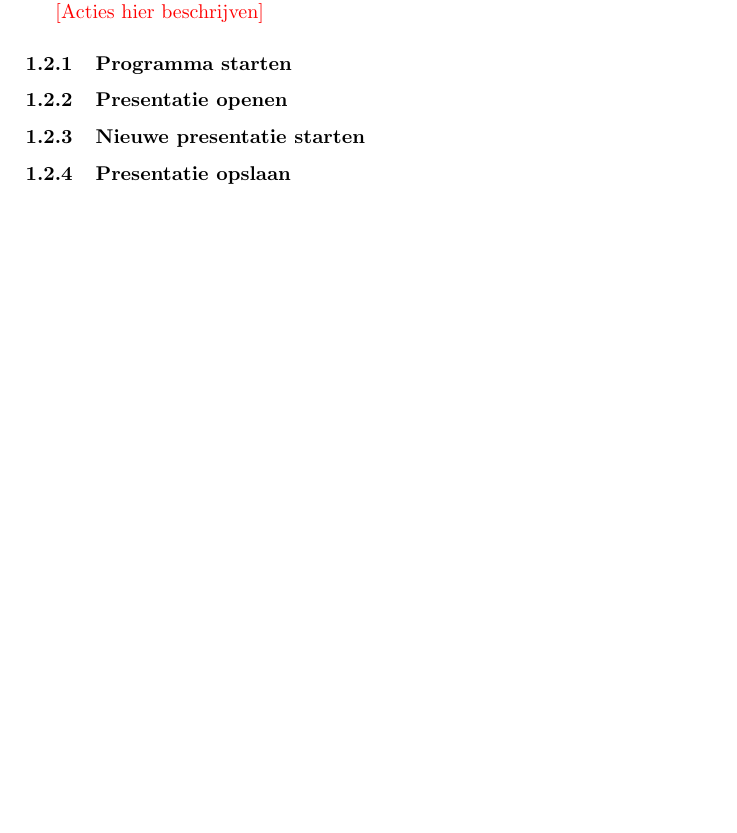
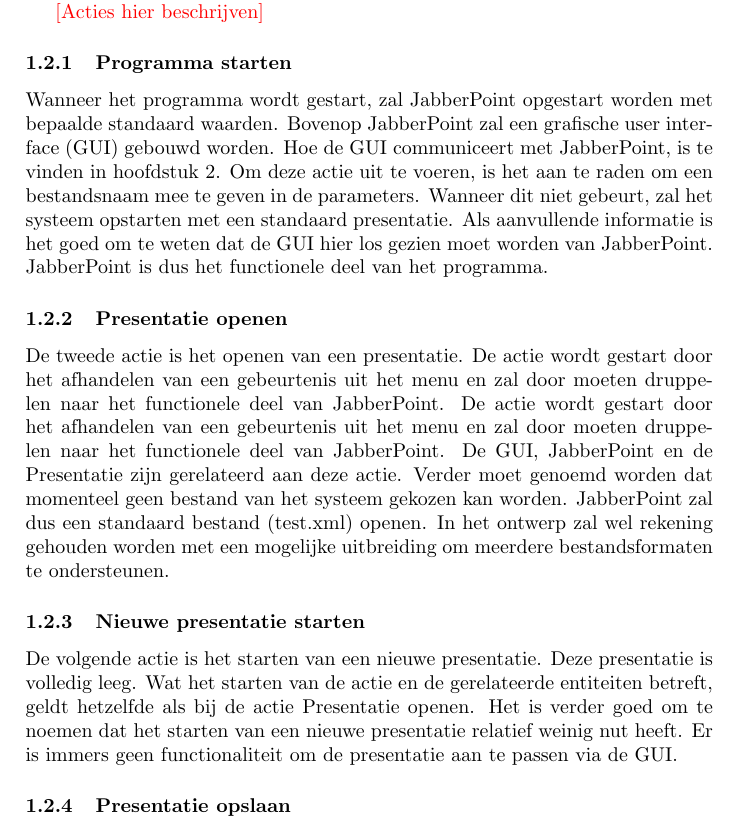
Before and after one commit to jsa06/sandeegottemaker, a LaTeX document (verslag_eindopdracht.tex): part of page 3 of 5 before the commit and part of page 3 of 6 after it, cut so that both start at the same text, the shorter picture padded with empty space. Compiled offline with pdfLaTeX.

Commit message:
Een paar Actie beschrijvingen toegevoegd

```diff
--- a/verslag_eindopdracht.tex
+++ b/verslag_eindopdracht.tex
@@ -83,8 +83,14 @@
 \todo{Acties hier beschrijven}
 
 \subsubsection{Programma starten}
+Wanneer het programma wordt gestart, zal JabberPoint opgestart worden met bepaalde standaard waarden. Bovenop JabberPoint zal een grafische user interface (GUI) gebouwd worden. Hoe de GUI communiceert met JabberPoint, is te vinden in hoofdstuk \ref{sec:ontwerp}. Om deze actie uit te voeren, is het aan te raden om een bestandsnaam mee te geven in de parameters. Wanneer dit niet gebeurt, zal het systeem opstarten met een standaard presentatie. Als aanvullende informatie is het goed om te weten dat de GUI hier los gezien moet worden van JabberPoint. JabberPoint is dus het functionele deel van het programma.
+
 \subsubsection{Presentatie openen}
+De tweede actie is het openen van een presentatie. De actie wordt gestart door het afhandelen van een gebeurtenis uit het menu en zal door moeten druppelen naar het functionele deel van JabberPoint. De actie wordt gestart door het afhandelen van een gebeurtenis uit het menu en zal door moeten druppelen naar het functionele deel van JabberPoint. De GUI, JabberPoint en de Presentatie zijn gerelateerd aan deze actie. Verder moet genoemd worden dat momenteel geen bestand van het systeem gekozen kan worden. JabberPoint zal dus een standaard bestand (test.xml) openen. In het ontwerp zal wel rekening gehouden worden met een mogelijke uitbreiding om meerdere bestandsformaten te ondersteunen.
+
 \subsubsection{Nieuwe presentatie starten}
+De volgende actie is het starten van een nieuwe presentatie. Deze presentatie is volledig leeg. Wat het starten van de actie en de gerelateerde entiteiten betreft, geldt hetzelfde als bij de actie Presentatie openen. Het is verder goed om te noemen dat het starten van een nieuwe presentatie relatief weinig nut heeft. Er is immers geen functionaliteit om de presentatie aan te passen via de GUI.
+
 \subsubsection{Presentatie opslaan}
 \subsubsection{Volgende slide}
 \subsubsection{Vorige slide}
```
Also changed, not shown: verslag_eindopdracht.tex (1 more changed lines).
